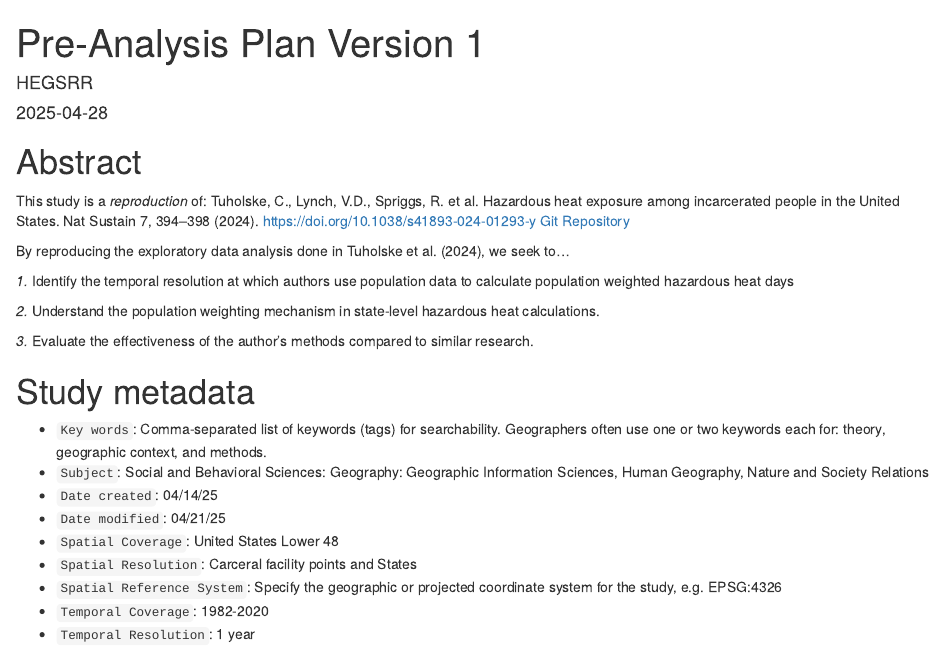
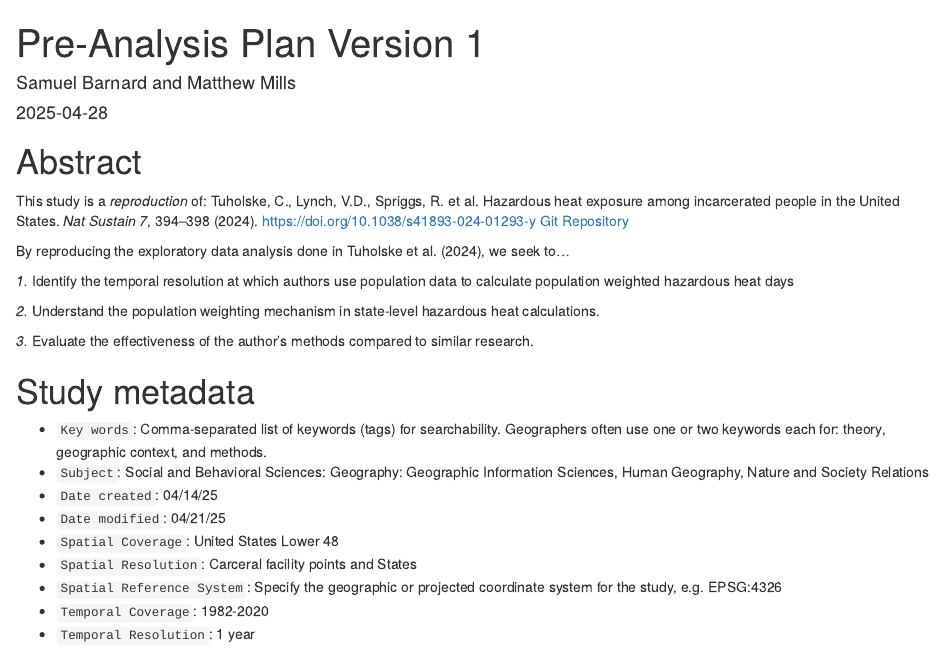
Before and after one commit to opengisci/Rpr-Tuholske-2024, an R Markdown document (procedure/code/01-R-markdown.Rmd): the page in a window 1100 px wide, from its top. Rendered offline with R 4.5, knitr and Pandoc, with nearby package versions; some code elsewhere in the file could not run offline; common packages that the code uses without loading them are loaded.

Commit message:
update authors on pre analysis plan

```diff
--- a/procedure/code/01-R-markdown.Rmd
+++ b/procedure/code/01-R-markdown.Rmd
@@ -1,6 +1,6 @@
 ---
 title: "Pre-Analysis Plan Version 1"
-author: "HEGSRR"
+author: "Samuel Barnard and Matthew Mills"
 date: "`r Sys.Date()`"
 output: html_document
 editor_options:
@@ -17,7 +17,7 @@ bibliography: "../../software.bib"
 This study is a *reproduction* of: Tuholske, C., Lynch, V.D., Spriggs, R.
 et al.
 Hazardous heat exposure among incarcerated people in the United States.
-Nat Sustain 7, 394–398 (2024).
+*Nat Sustain 7*, 394–398 (2024).
 <https://doi.org/10.1038/s41893-024-01293-y> [Git Repository](https://github.com/sparklabnyc/temperature_prisons_united_states_2024)
 
 By reproducing the exploratory data analysis done in Tuholske et al. (2024), we seek to...
```
